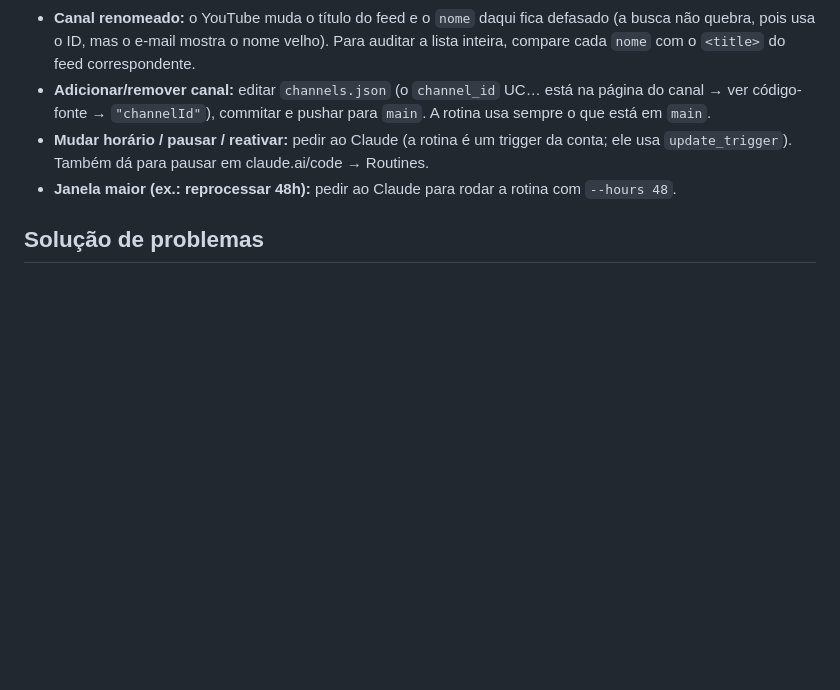
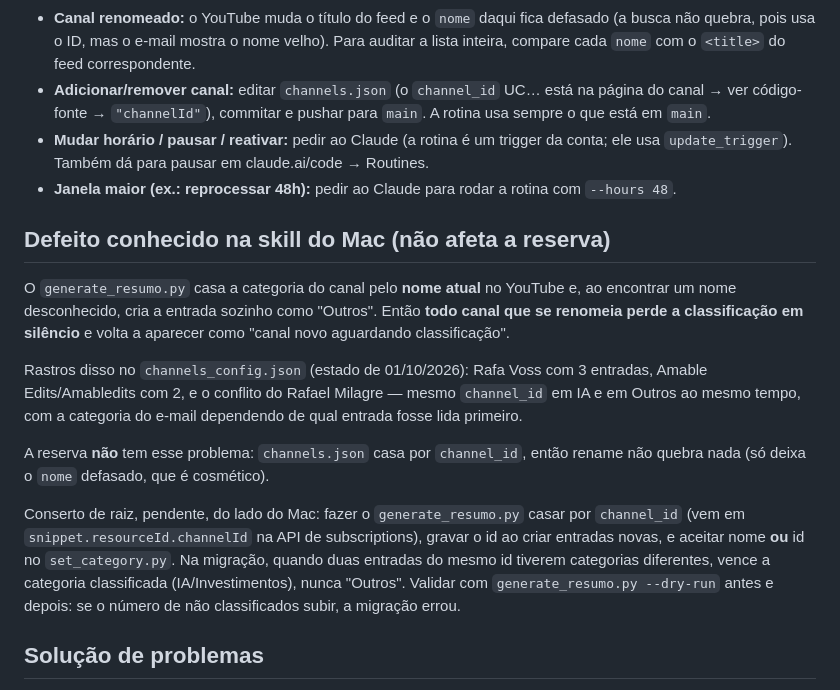
Before and after one commit to julionoronha-ai/central-casa, a Markdown page: docs/runbook-resumo-youtube.md, the part around the change. Drawn GitHub-style; blank space fills up the shorter version.

Commit message:
docs(resumo-youtube): registra o defeito de categoria por nome na skill do Mac
A skill casa a categoria pelo nome atual do canal no YouTube, então canal
renomeado perde a classificação em silêncio. Documenta os rastros no
channels_config.json, por que a reserva não é afetada (casa por channel_id)
e o conserto de raiz pendente, com o critério de desempate da migração.

Co-Authored-By: Claude Opus 5 <noreply@anthropic.com>
Claude-Session: https://claude.ai/code/session_01RcMHgoNYRh9kBnbLZbv4Ma

```diff
--- a/docs/runbook-resumo-youtube.md
+++ b/docs/runbook-resumo-youtube.md
@@ -87,6 +87,29 @@ e-mails.
 - **Janela maior (ex.: reprocessar 48h):** pedir ao Claude para rodar a rotina
   com `--hours 48`.
 
+## Defeito conhecido na skill do Mac (não afeta a reserva)
+
+O `generate_resumo.py` casa a categoria do canal pelo **nome atual** no YouTube e,
+ao encontrar um nome desconhecido, cria a entrada sozinho como "Outros". Então
+**todo canal que se renomeia perde a classificação em silêncio** e volta a aparecer
+como "canal novo aguardando classificação".
+
+Rastros disso no `channels_config.json` (estado de 01/10/2026): Rafa Voss com 3
+entradas, Amable Edits/Amabledits com 2, e o conflito do Rafael Milagre — mesmo
+`channel_id` em IA e em Outros ao mesmo tempo, com a categoria do e-mail dependendo
+de qual entrada fosse lida primeiro.
+
+A reserva **não** tem esse problema: `channels.json` casa por `channel_id`, então
+rename não quebra nada (só deixa o `nome` defasado, que é cosmético).
+
+Conserto de raiz, pendente, do lado do Mac: fazer o `generate_resumo.py` casar por
+`channel_id` (vem em `snippet.resourceId.channelId` na API de subscriptions), gravar
+o id ao criar entradas novas, e aceitar nome **ou** id no `set_category.py`. Na
+migração, quando duas entradas do mesmo id tiverem categorias diferentes, vence a
+categoria classificada (IA/Investimentos), nunca "Outros". Validar com
+`generate_resumo.py --dry-run` antes e depois: se o número de não classificados
+subir, a migração errou.
+
 ## Solução de problemas
 
 - **E-mail não chegou:** procurar no Gmail `subject:"Resumo YouTube"`
```
